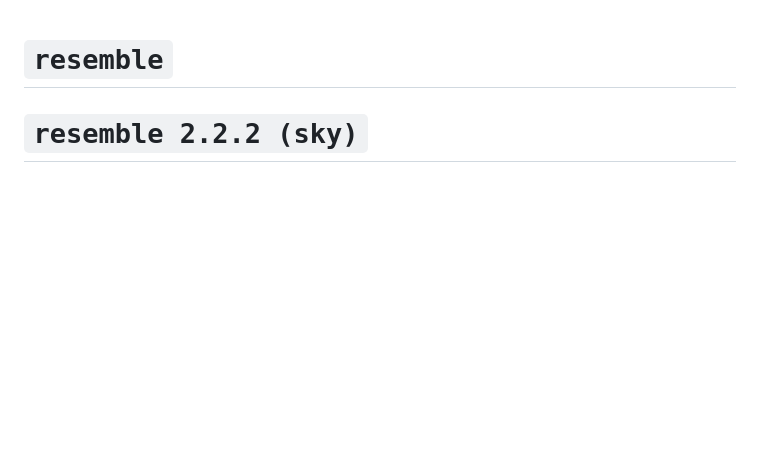
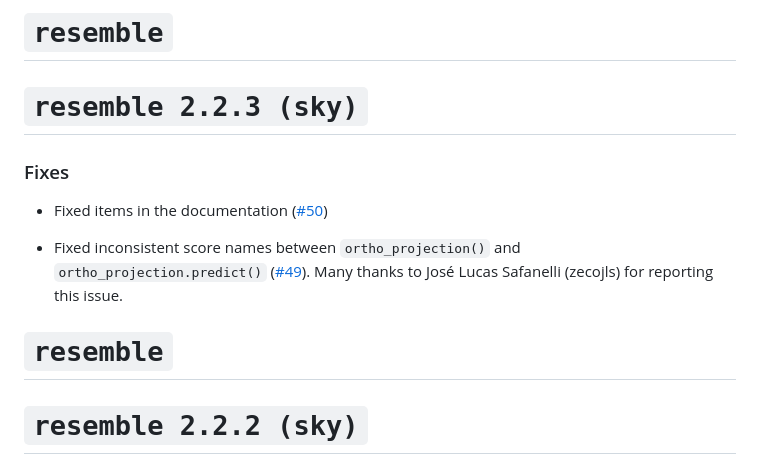
Before and after one commit to l-ramirez-lopez/resemble, a Markdown page: NEWS.md, the part around the change. GitHub-like rendering; blank space fills up the shorter version.

Commit message:
doc: news

```diff
--- a/NEWS.md
+++ b/NEWS.md
@@ -1,3 +1,13 @@
+# `resemble`
+`resemble 2.2.3 (sky)`
+===============
+### Fixes
+
+* Fixed items in the documentation ([#50](https://github.com/l-ramirez-lopez/resemble/issues/50))
+
+* Fixed inconsistent score names between `ortho_projection()` and `ortho_projection.predict()` ([#49](https://github.com/l-ramirez-lopez/resemble/issues/49)). Many thanks to José Lucas Safanelli (zecojls) for reporting this issue.
+
+
 # `resemble`
 `resemble 2.2.2 (sky)`
 ===============
```
